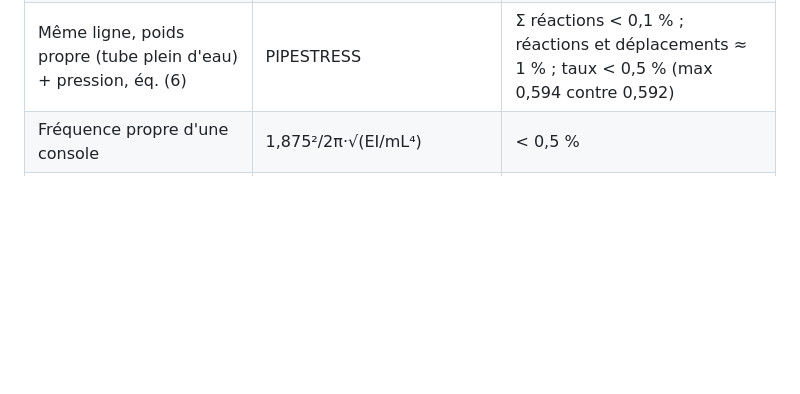
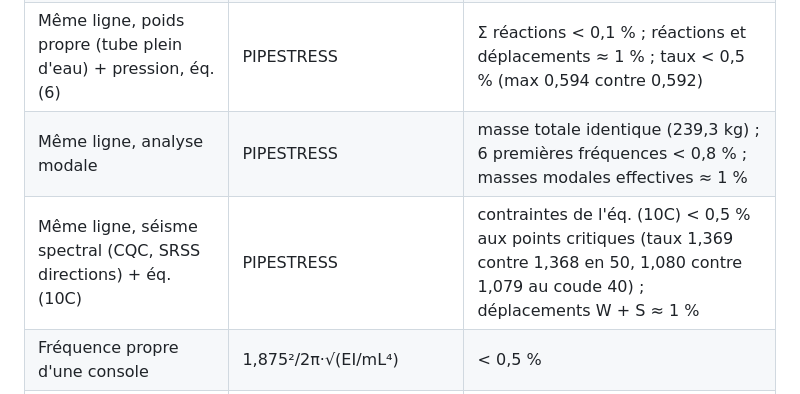
Before and after one commit to Chivos/EasyPipeStress, a Markdown page: docs/THEORIE.md, the part around the change. GitHub-like rendering; blank space fills up the shorter version.

Commit message:
Validation : comparaison PIPESTRESS de l'analyse modale et de l'éq. (10C)
Co-Authored-By: Claude Opus 5.5 <noreply@anthropic.com>
Claude-Session: https://claude.ai/code/session_01JBnbGVzmccBdAFkyYszsXi

```diff
--- a/docs/THEORIE.md
+++ b/docs/THEORIE.md
@@ -258,6 +258,8 @@ Vérifications numériques (tests automatiques) :
 | Cadre 3D à deux coudes LR, dilatation | méthode des forces sur l'arc exact, EI/k | < 0,1 % |
 | Ligne DN100 × 3,6 (3 coudes LR, 2 ancrages, appui-guide), éq. (7) RCC-M C | PIPESTRESS (même modèle, coudes vérifiés aux extrémités) | < 0,3 % sur S_E et le taux |
 | Même ligne, poids propre (tube plein d'eau) + pression, éq. (6) | PIPESTRESS | Σ réactions < 0,1 % ; réactions et déplacements ≈ 1 % ; taux < 0,5 % (max 0,594 contre 0,592) |
+| Même ligne, analyse modale | PIPESTRESS | masse totale identique (239,3 kg) ; 6 premières fréquences < 0,8 % ; masses modales effectives ≈ 1 % |
+| Même ligne, séisme spectral (CQC, SRSS directions) + éq. (10C) | PIPESTRESS | contraintes de l'éq. (10C) < 0,5 % aux points critiques (taux 1,369 contre 1,368 en 50, 1,080 contre 1,079 au coude 40) ; déplacements W + S ≈ 1 % |
 | Fréquence propre d'une console | 1,875²/2π·√(EI/mL⁴) | < 0,5 % |
 | Oscillateur simple, spectre plat | m·Sa·L | < 10⁻⁴ |
 | Masse manquante, modes tronqués | réponse statique rigide | < 10⁻⁶ |
```
